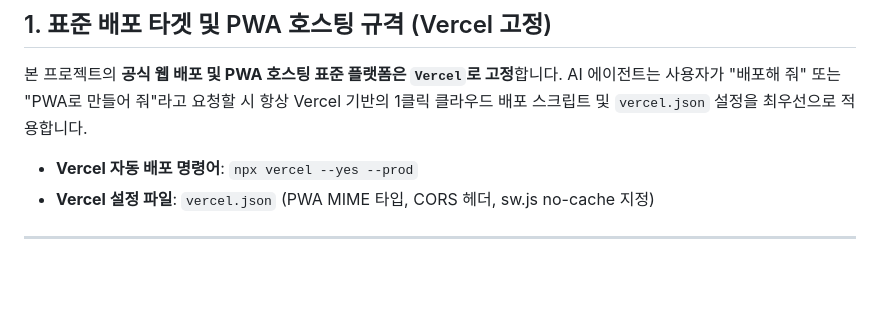
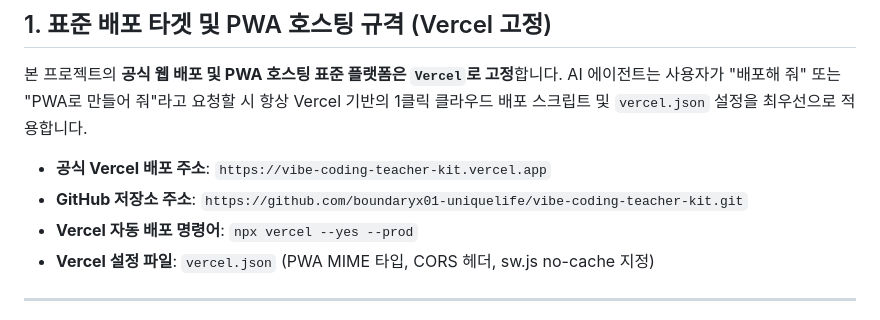
Before and after one commit to boundaryx01-uniquelife/vibe-coding-teacher-kit, a Markdown page: VIBE_CODING_PROJECT_GUIDE.md, the part around the change. Rendered like a GitHub page; blank space fills up the shorter version.

Commit message:
Update guide URLs to vibe-coding-teacher-kit

```diff
--- a/VIBE_CODING_PROJECT_GUIDE.md
+++ b/VIBE_CODING_PROJECT_GUIDE.md
@@ -9,6 +9,8 @@
 본 프로젝트의 **공식 웹 배포 및 PWA 호스팅 표준 플랫폼은 `Vercel`로 고정**합니다.
 AI 에이전트는 사용자가 "배포해 줘" 또는 "PWA로 만들어 줘"라고 요청할 시 항상 Vercel 기반의 1클릭 클라우드 배포 스크립트 및 `vercel.json` 설정을 최우선으로 적용합니다.
 
+- **공식 Vercel 배포 주소**: `https://vibe-coding-teacher-kit.vercel.app`
+- **GitHub 저장소 주소**: `https://github.com/boundaryx01-uniquelife/vibe-coding-teacher-kit.git`
 - **Vercel 자동 배포 명령어**: `npx vercel --yes --prod`
 - **Vercel 설정 파일**: `vercel.json` (PWA MIME 타입, CORS 헤더, sw.js no-cache 지정)
 
```
